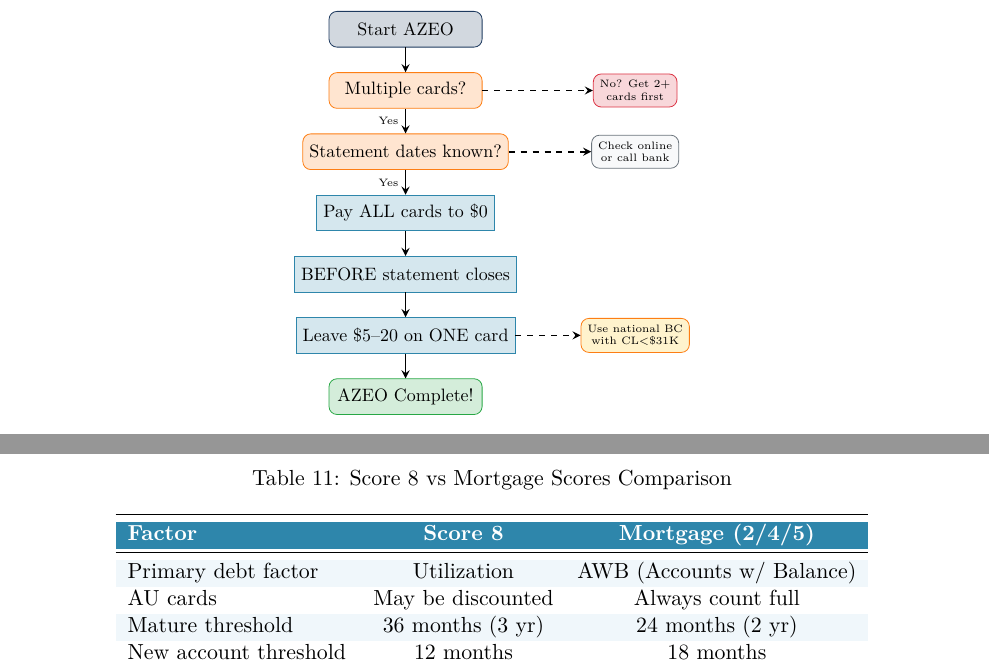
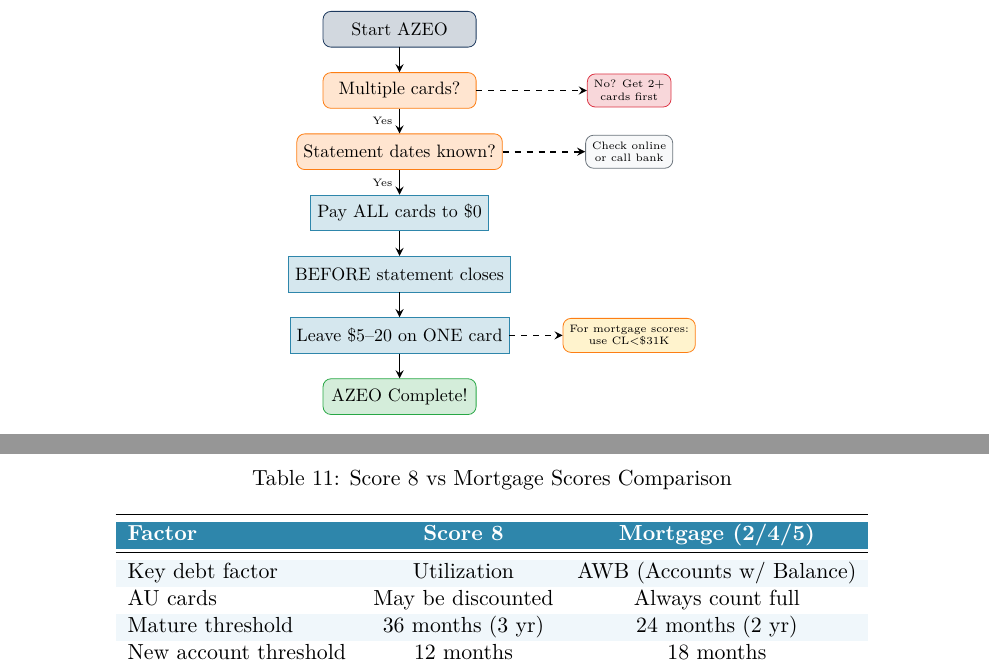
Before and after one commit to Acelogic/CreditRebelsArchive, a LaTeX document (docs/Credit_Scoring_Primer_v2_Enhanced.tex): two parts of pages 12 and 18 of 23, joined at a grey line, cut so that both start at the same text. Compiled offline with pdfLaTeX.

Commit message:
Clarify mortgage-specific advice in Enhanced Primer
- AZEO flowchart: Clarified CL<$31K note applies to mortgage scores only
- Comparison table: Changed "Primary debt factor" to "Key debt factor"
  to match original's phrasing

```diff
--- a/docs/Credit_Scoring_Primer_v2_Enhanced.tex
+++ b/docs/Credit_Scoring_Primer_v2_Enhanced.tex
@@ -741,7 +741,7 @@ The number of accounts reporting a balance impacts score \textbf{independent of
     % Side notes
     \node[draw=accentred, fill=dangerbg, rounded corners, font=\tiny, align=center] (note1) at (4.5,-1.2) {No? Get 2+\\cards first};
     \node[draw=mediumgray, fill=lightgray, rounded corners, font=\tiny, align=center] (note2) at (4.5,-2.4) {Check online\\or call bank};
-    \node[draw=accentorange, fill=warningbg, rounded corners, font=\tiny, align=center] (note3) at (4.5,-6) {Use national BC\\with CL<\$31K};
+    \node[draw=accentorange, fill=warningbg, rounded corners, font=\tiny, align=center] (note3) at (4.5,-6) {For mortgage scores:\\use CL<\$31K};
 
     % Arrows
     \draw[arrow] (start) -- (q1);
@@ -1106,7 +1106,7 @@ Equifax & EQ5 & 2004 \\
 \textcolor{white}{\textbf{Factor}} & \textcolor{white}{\textbf{Score 8}} & \textcolor{white}{\textbf{Mortgage (2/4/5)}} \\
 \midrule
 \rowcolor{tablerow2}
-Primary debt factor & Utilization & AWB (Accounts w/ Balance) \\
+Key debt factor & Utilization & AWB (Accounts w/ Balance) \\
 \rowcolor{tablerow1}
 AU cards & May be discounted & Always count full \\
 \rowcolor{tablerow2}
```
Also changed, not shown: docs/Credit_Scoring_Primer_v2_Enhanced.pdf.
